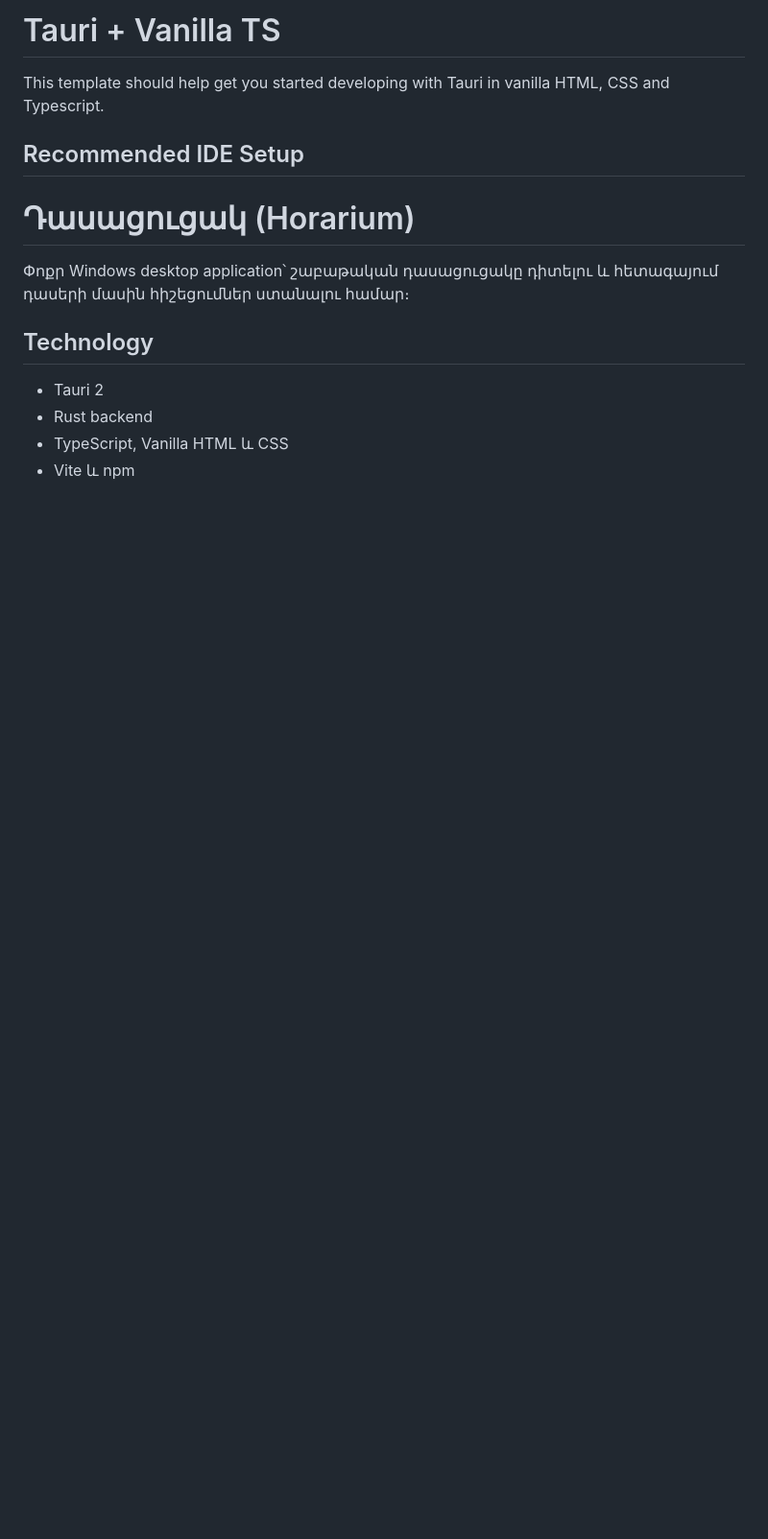
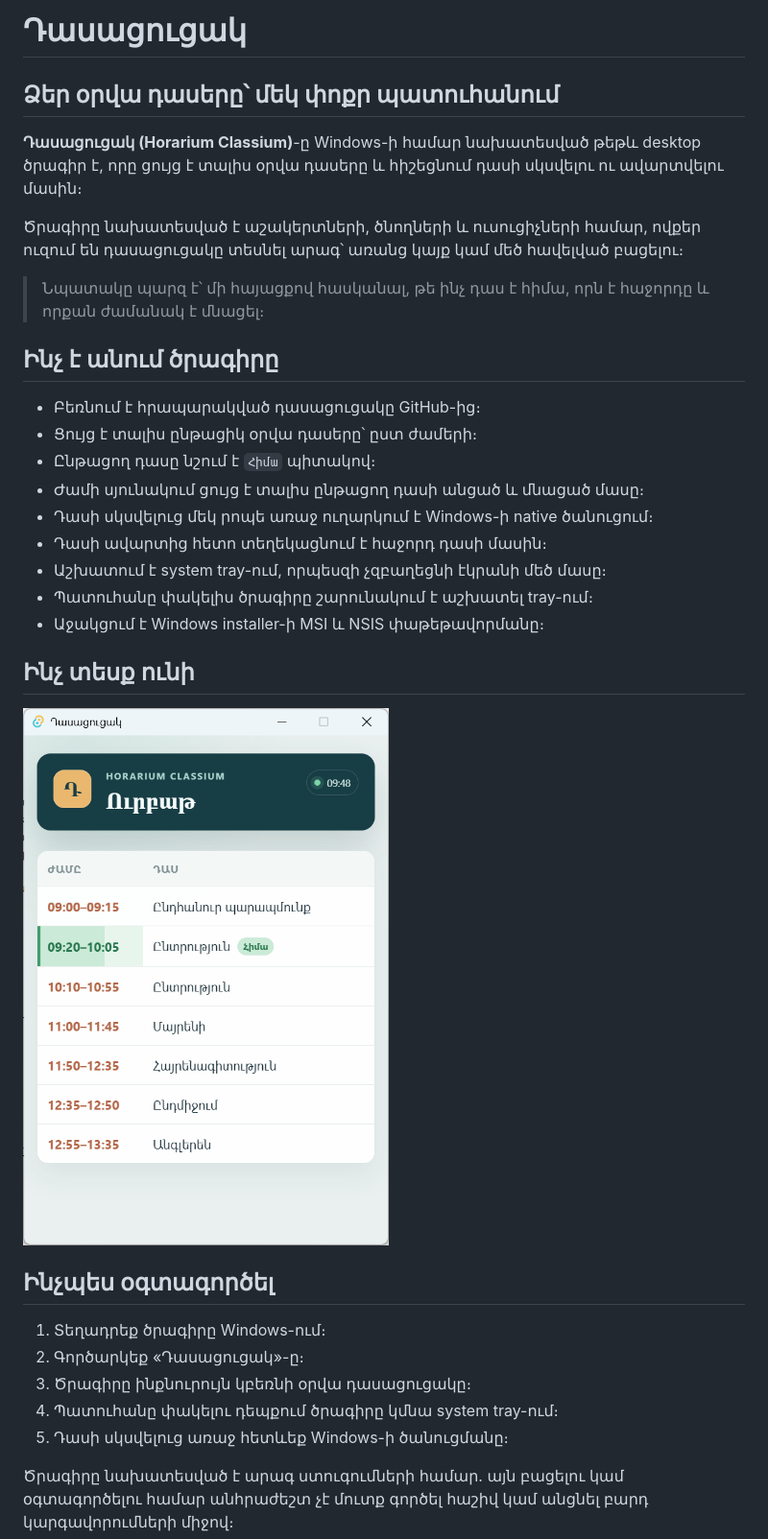
Before and after one commit to armenbadal/horarium-classium, a Markdown page: README.md, the part around the change printed below. Shown: that part at 96% size. Drawn GitHub-style; pictures changed too: դասացուցակ-01.png (added); blank space fills up the shorter version.

```diff
--- a/README.md
+++ b/README.md
@@ -1,17 +1,36 @@
-# Tauri + Vanilla TS
+# Դասացուցակ
 
-This template should help get you started developing with Tauri in vanilla HTML, CSS and Typescript.
+## Ձեր օրվա դասերը՝ մեկ փոքր պատուհանում
 
-## Recommended IDE Setup
+**Դասացուցակ (Horarium Classium)**-ը Windows-ի համար նախատեսված թեթև desktop ծրագիր է, որը ցույց է տալիս օրվա դասերը և հիշեցնում դասի սկսվելու ու ավարտվելու մասին։
 
+Ծրագիրը նախատեսված է աշակերտների, ծնողների և ուսուցիչների համար, ովքեր ուզում են դասացուցակը տեսնել արագ՝ առանց կայք կամ մեծ հավելված բացելու։
 
-# Դասացուցակ (Horarium)
+> Նպատակը պարզ է՝ մի հայացքով հասկանալ, թե ինչ դաս է հիմա, որն է հաջորդը և որքան ժամանակ է մնացել։
 
-Փոքր Windows desktop application՝ շաբաթական դասացուցակը դիտելու և հետագայում դասերի մասին հիշեցումներ ստանալու համար։
+## Ինչ է անում ծրագիրը
 
-## Technology
+- Բեռնում է հրապարակված դասացուցակը GitHub-ից։
+- Ցույց է տալիս ընթացիկ օրվա դասերը՝ ըստ ժամերի։
+- Ընթացող դասը նշում է `Հիմա` պիտակով։
+- Ժամի սյունակում ցույց է տալիս ընթացող դասի անցած և մնացած մասը։
+- Դասի սկսվելուց մեկ րոպե առաջ ուղարկում է Windows-ի native ծանուցում։
+- Դասի ավարտից հետո տեղեկացնում է հաջորդ դասի մասին։
+- Աշխատում է system tray-ում, որպեսզի չզբաղեցնի էկրանի մեծ մասը։
+- Պատուհանը փակելիս ծրագիրը շարունակում է աշխատել tray-ում։
+- Աջակցում է Windows installer-ի MSI և NSIS փաթեթավորմանը։
 
-- Tauri 2
-- Rust backend
-- TypeScript, Vanilla HTML և CSS
-- Vite և npm
+## Ինչ տեսք ունի
+
+![հիմնական պատուհանը](դասացուցակ-01.png)
+
+## Ինչպես օգտագործել
+
+1. Տեղադրեք ծրագիրը Windows-ում։
+2. Գործարկեք «Դասացուցակ»-ը։
+3. Ծրագիրը ինքնուրույն կբեռնի օրվա դասացուցակը։
+4. Պատուհանը փակելու դեպքում ծրագիրը կմնա system tray-ում։
+5. Դասի սկսվելուց առաջ հետևեք Windows-ի ծանուցմանը։
+
+Ծրագիրը նախատեսված է արագ ստուգումների համար․ այն բացելու կամ օգտագործելու համար անհրաժեշտ չէ մուտք գործել հաշիվ կամ անցնել բարդ կարգավորումների միջով։
+
```
Also changed, not shown: other parts of README.md (+24 -61 lines), 4 other files.
